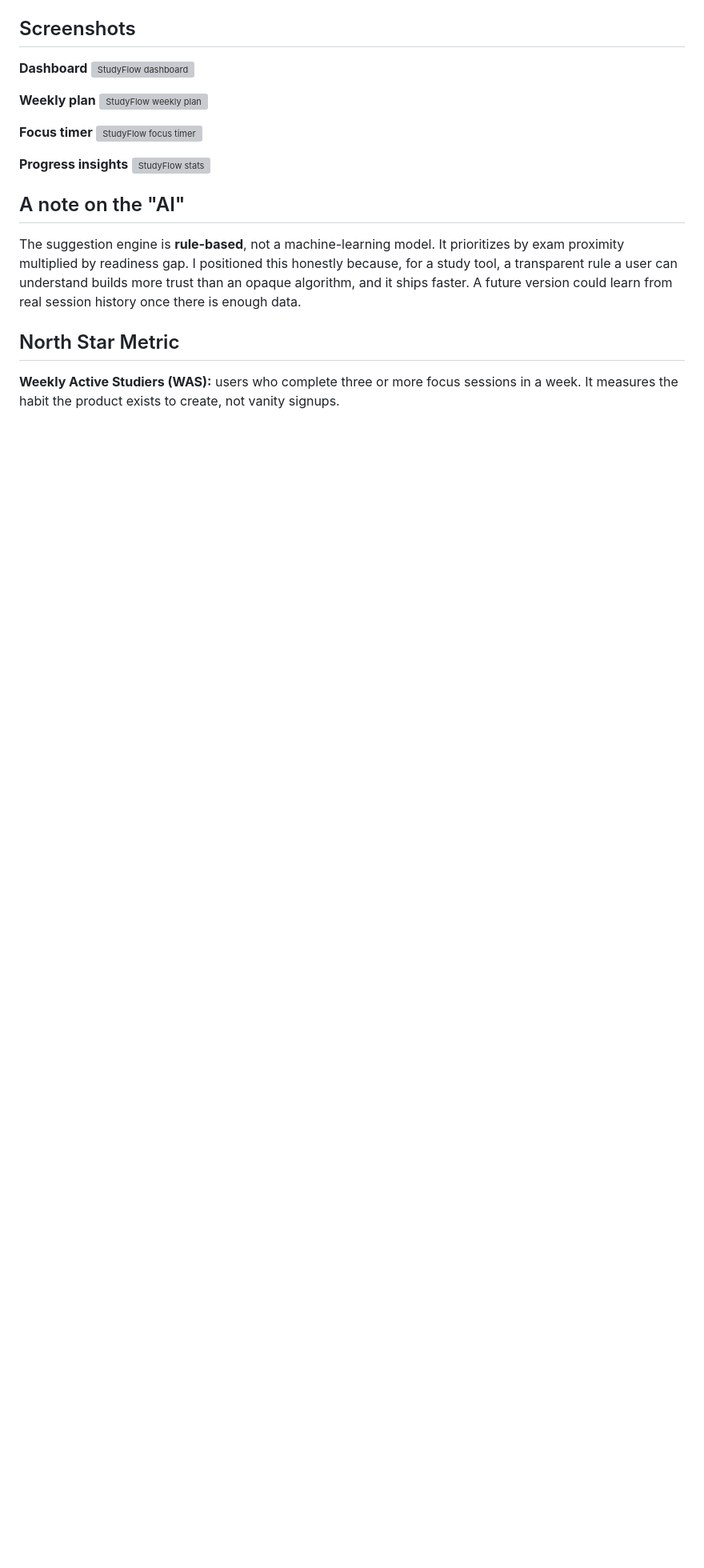
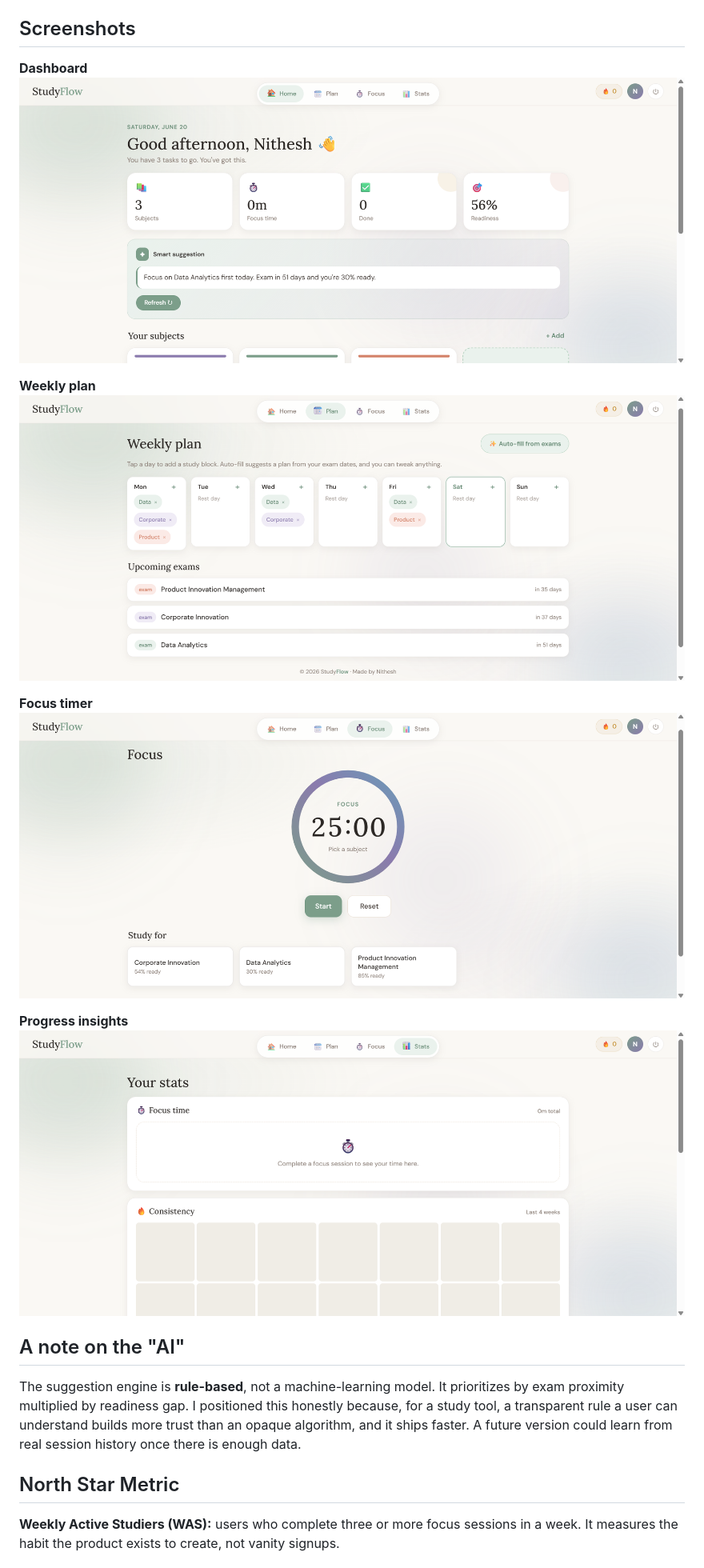
Before and after one commit to Nithesh2222/StudyFlow, a Markdown page: README.md, the part around the change. Shown at 80% size. Rendered like a GitHub page; blank space fills up the shorter version; grey boxes are pictures that could not be loaded.

```diff
--- a/README.md
+++ b/README.md
@@ -24,16 +24,16 @@ Students do not fall behind for lack of time. They lose momentum to the daily ov
 ## Screenshots
 
 **Dashboard**
-![StudyFlow dashboard](screenshots/studyflow-dashboard.png)
+![StudyFlow dashboard](studyflow-dashboard.png)
 
 **Weekly plan**
-![StudyFlow weekly plan](screenshots/studyflow-plan.png)
+![StudyFlow weekly plan](studyflow-plan.png)
 
 **Focus timer**
-![StudyFlow focus timer](screenshots/studyflow-focus.png)
+![StudyFlow focus timer](studyflow-focus.png)
 
 **Progress insights**
-![StudyFlow stats](screenshots/studyflow-stats.png)
+![StudyFlow stats](studyflow-stats.png)
 
 ## A note on the "AI"
 
```
